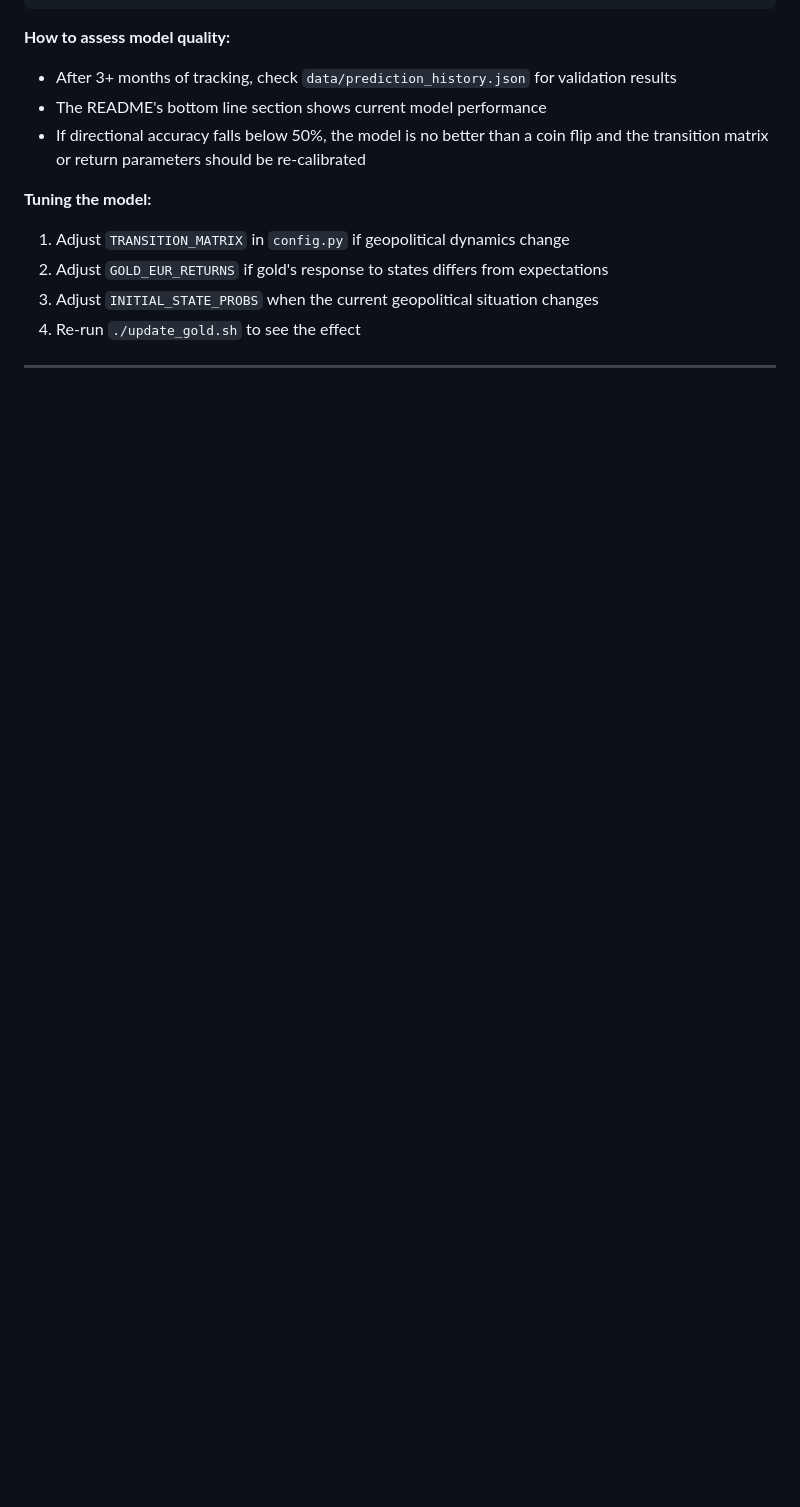
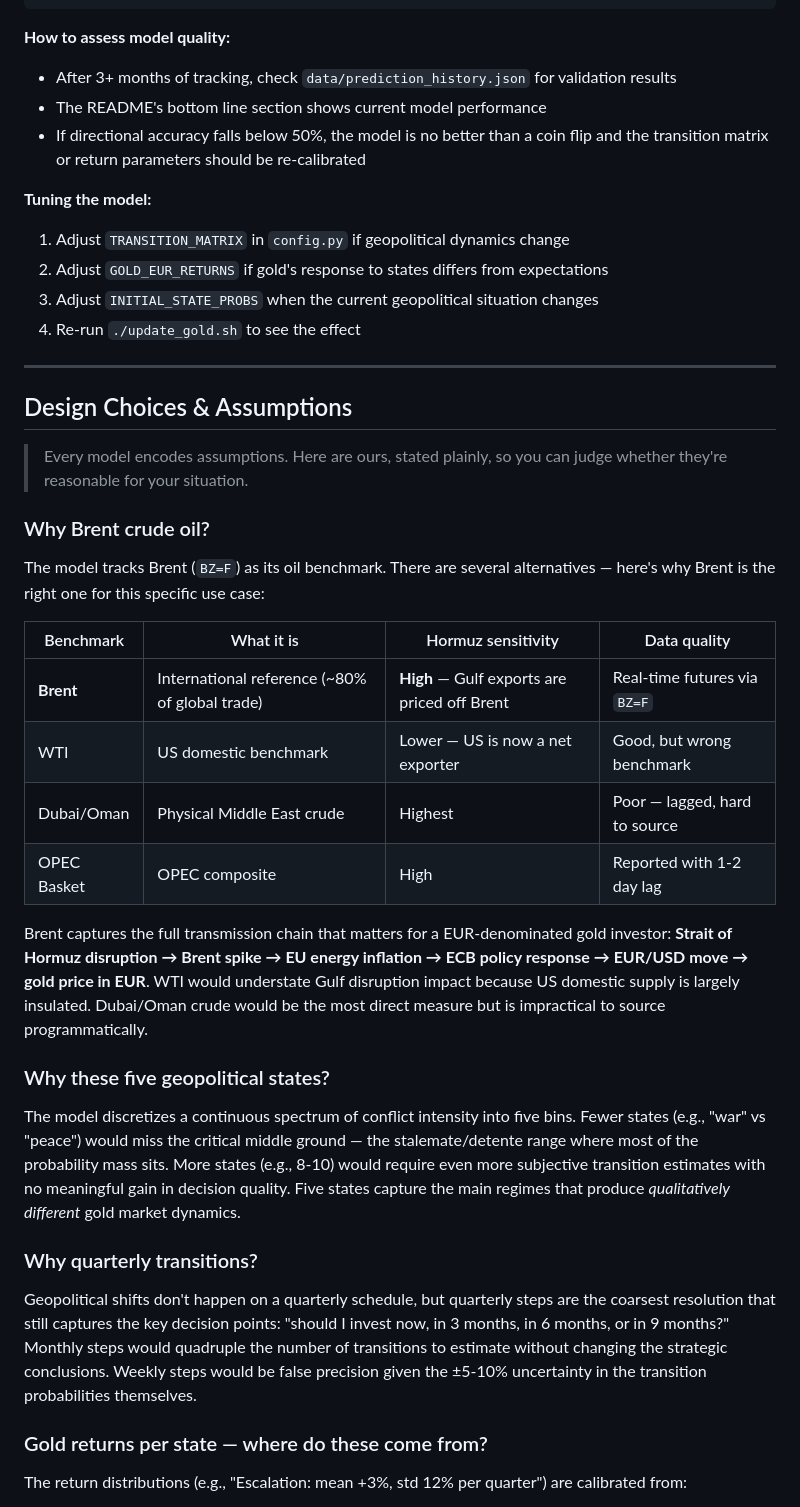
Before and after one commit to johnusher/goldy_lux, a Markdown page: README.md, the part around one of its changes. Rendered like a GitHub page; blank space fills up the shorter version.

```diff
--- a/README.md
+++ b/README.md
@@ -288,3 +288,32 @@ prediction_history.json      Record validation results
 
 ---
 
+## Design Choices & Assumptions
+
+> Every model encodes assumptions. Here are ours, stated plainly, so you can judge whether they're reasonable for your situation.
+
+### Why Brent crude oil?
+
+The model tracks Brent (`BZ=F`) as its oil benchmark. There are several alternatives — here's why Brent is the right one for this specific use case:
+
+| Benchmark | What it is | Hormuz sensitivity | Data quality |
+|-----------|-----------|-------------------|-------------|
+| **Brent** | International reference (~80% of global trade) | **High** — Gulf exports are priced off Brent | Real-time futures via `BZ=F` |
+| WTI | US domestic benchmark | Lower — US is now a net exporter | Good, but wrong benchmark |
+| Dubai/Oman | Physical Middle East crude | Highest | Poor — lagged, hard to source |
+| OPEC Basket | OPEC composite | High | Reported with 1-2 day lag |
+
+Brent captures the full transmission chain that matters for a EUR-denominated gold investor: **Strait of Hormuz disruption → Brent spike → EU energy inflation → ECB policy response → EUR/USD move → gold price in EUR**. WTI would understate Gulf disruption impact because US domestic supply is largely insulated. Dubai/Oman crude would be the most direct measure but is impractical to source programmatically.
+
+### Why these five geopolitical states?
+
+The model discretizes a continuous spectrum of conflict intensity into five bins. Fewer states (e.g., "war" vs "peace") would miss the critical middle ground — the stalemate/detente range where most of the probability mass sits. More states (e.g., 8-10) would require even more subjective transition estimates with no meaningful gain in decision quality. Five states capture the main regimes that produce *qualitatively different* gold market dynamics.
+
+### Why quarterly transitions?
+
+Geopolitical shifts don't happen on a quarterly schedule, but quarterly steps are the coarsest resolution that still captures the key decision points: "should I invest now, in 3 months, in 6 months, or in 9 months?" Monthly steps would quadruple the number of transitions to estimate without changing the strategic conclusions. Weekly steps would be false precision given the ±5-10% uncertainty in the transition probabilities themselves.
+
+### Gold returns per state — where do these come from?
+
+The return distributions (e.g., "Escalation: mean +3%, std 12% per quarter") are calibrated from:
+
```
Also changed, not shown: other parts of README.md (+37 -13 lines).
